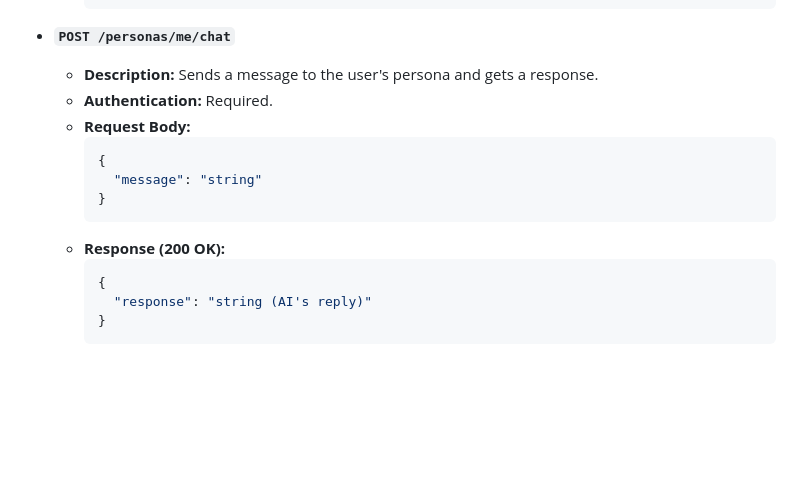
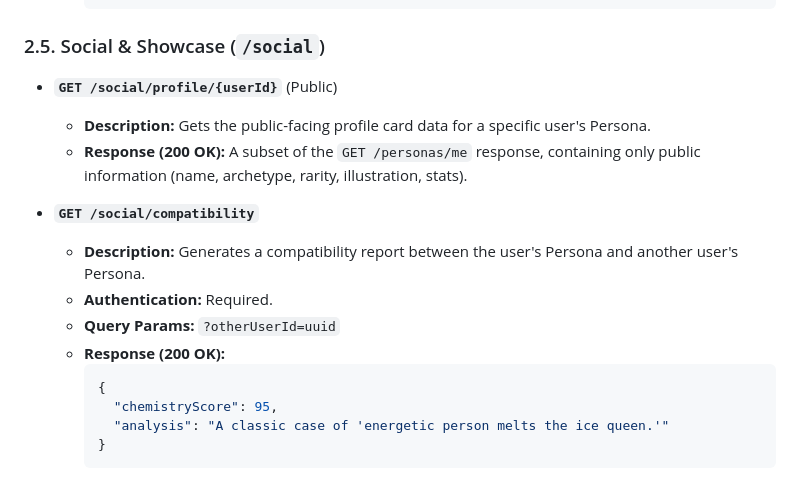
Before and after one commit to salieri009/Re-MirAI, a Markdown page: docs/plan/api_design.md, the part around one of its changes. Drawn GitHub-style; blank space fills up the shorter version.

````diff
--- a/docs/plan/api_design.md
+++ b/docs/plan/api_design.md
@@ -126,18 +165,20 @@ This document provides a detailed specification for the REST API of the Persona
         }
         ```
 
-*   **`POST /personas/me/chat`**
-    *   **Description:** Sends a message to the user's persona and gets a response.
+### 2.5. Social & Showcase (`/social`)
+
+*   **`GET /social/profile/{userId}`** (Public)
+    *   **Description:** Gets the public-facing profile card data for a specific user's Persona.
+    *   **Response (200 OK):** A subset of the `GET /personas/me` response, containing only public information (name, archetype, rarity, illustration, stats).
+
+*   **`GET /social/compatibility`**
+    *   **Description:** Generates a compatibility report between the user's Persona and another user's Persona.
     *   **Authentication:** Required.
-    *   **Request Body:**
-        ```json
-        {
-          "message": "string"
-        }
-        ```
+    *   **Query Params:** `?otherUserId=uuid`
     *   **Response (200 OK):**
         ```json
         {
-          "response": "string (AI's reply)"
+          "chemistryScore": 95,
+          "analysis": "A classic case of 'energetic person melts the ice queen.'"
         }
         ```
````
Also changed, not shown: other parts of docs/plan/api_design.md (+104 -65 lines).
